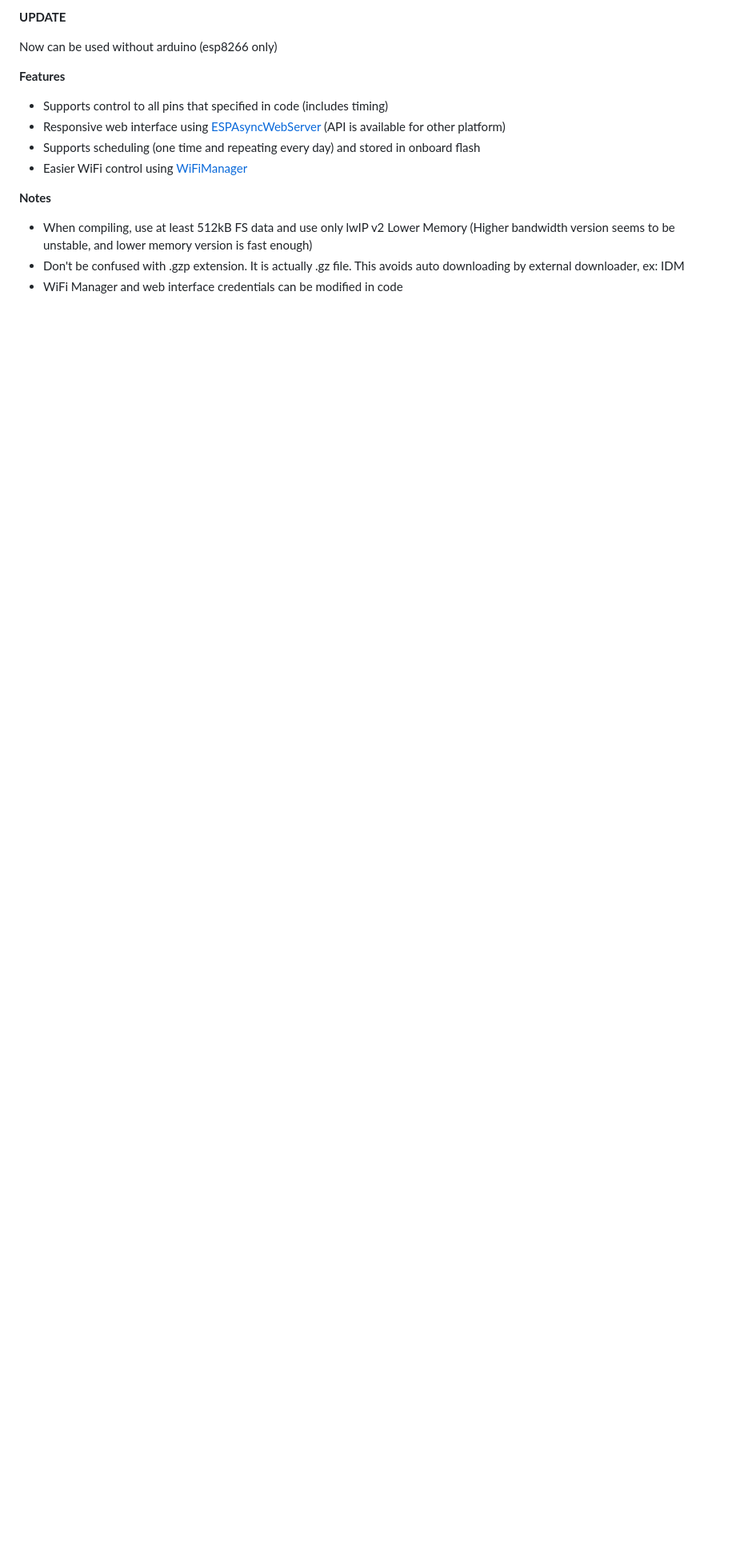
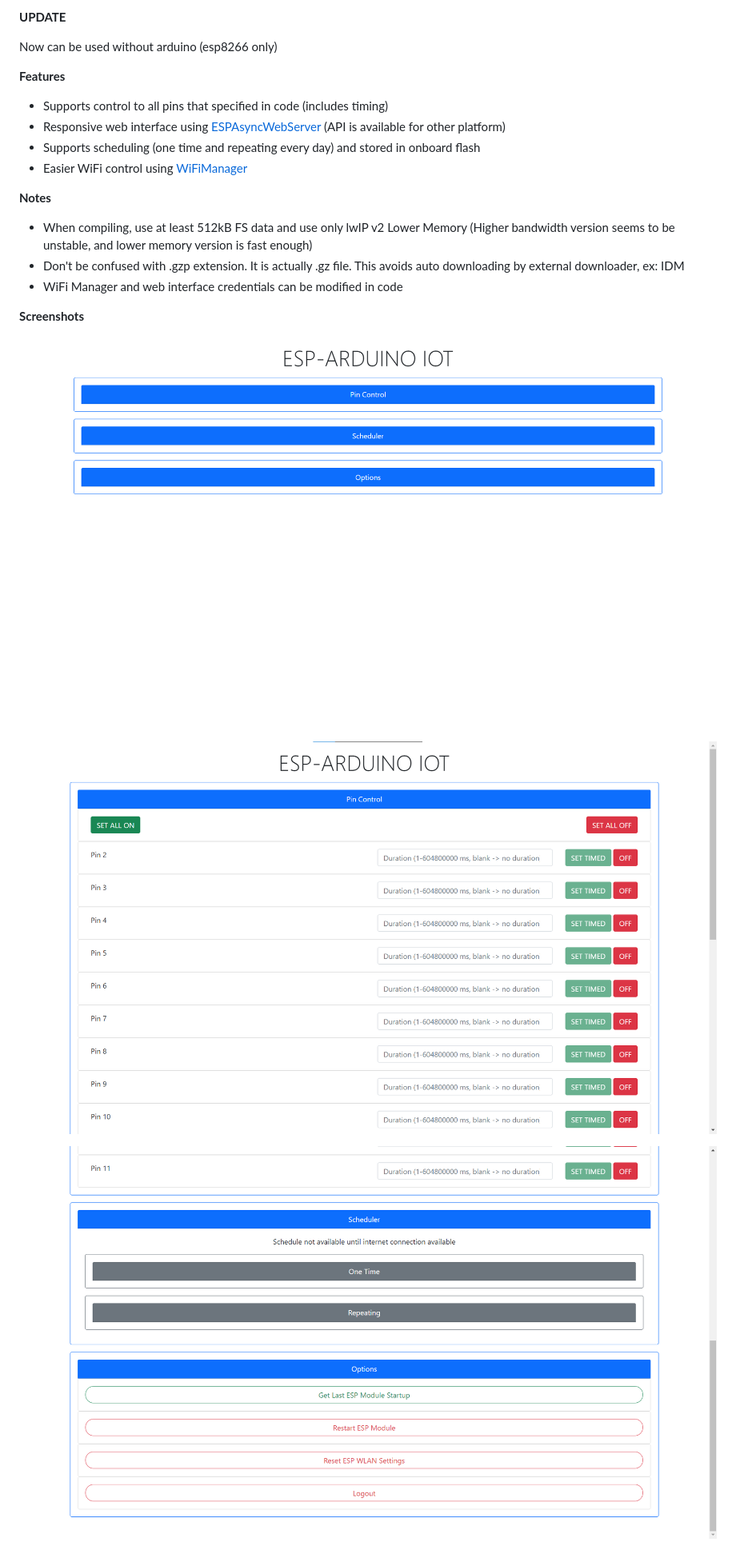
Before and after one commit to rza101/ESP-Arduino-IOT, a Markdown page: README.md, the part around the change. Shown: that part at 80% size. GitHub-like rendering; pictures changed too: img/1.png (added), img/2.png (added), img/3.png (added); blank space fills up the shorter version.

Commit message:
commit on 'main'

```diff
--- a/README.md
+++ b/README.md
@@ -16,3 +16,11 @@ Now can be used without arduino (esp8266 only)
 * When compiling, use at least 512kB FS data  and use only lwIP v2 Lower Memory (Higher bandwidth version seems to be unstable, and lower memory version is fast enough)
 * Don't be confused with .gzp extension. It is actually .gz file. This avoids auto downloading by external downloader, ex: IDM
 * WiFi Manager and web interface credentials can be modified in code
+
+**Screenshots**
+
+![Preview](img/1.png)
+
+![Preview](img/2.png)
+
+![Preview](img/3.png)
```
